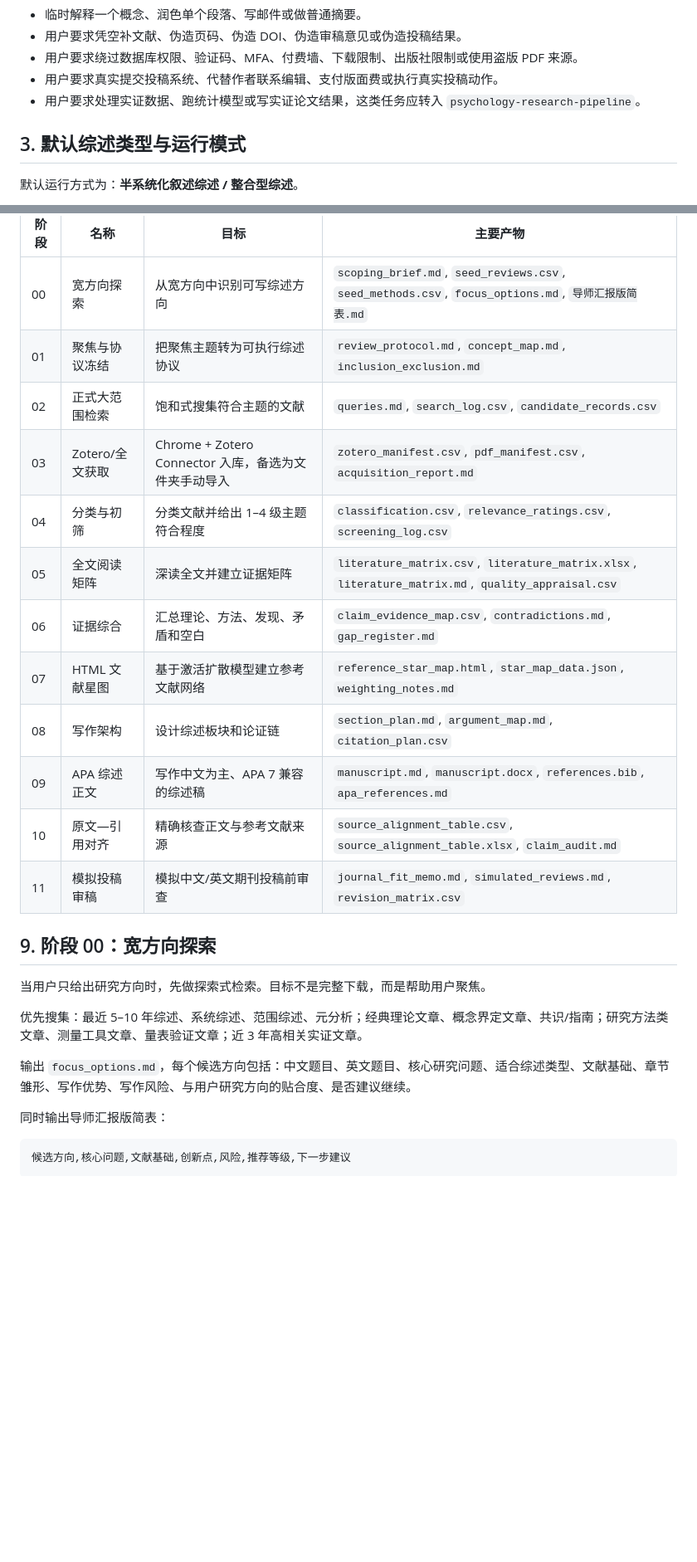
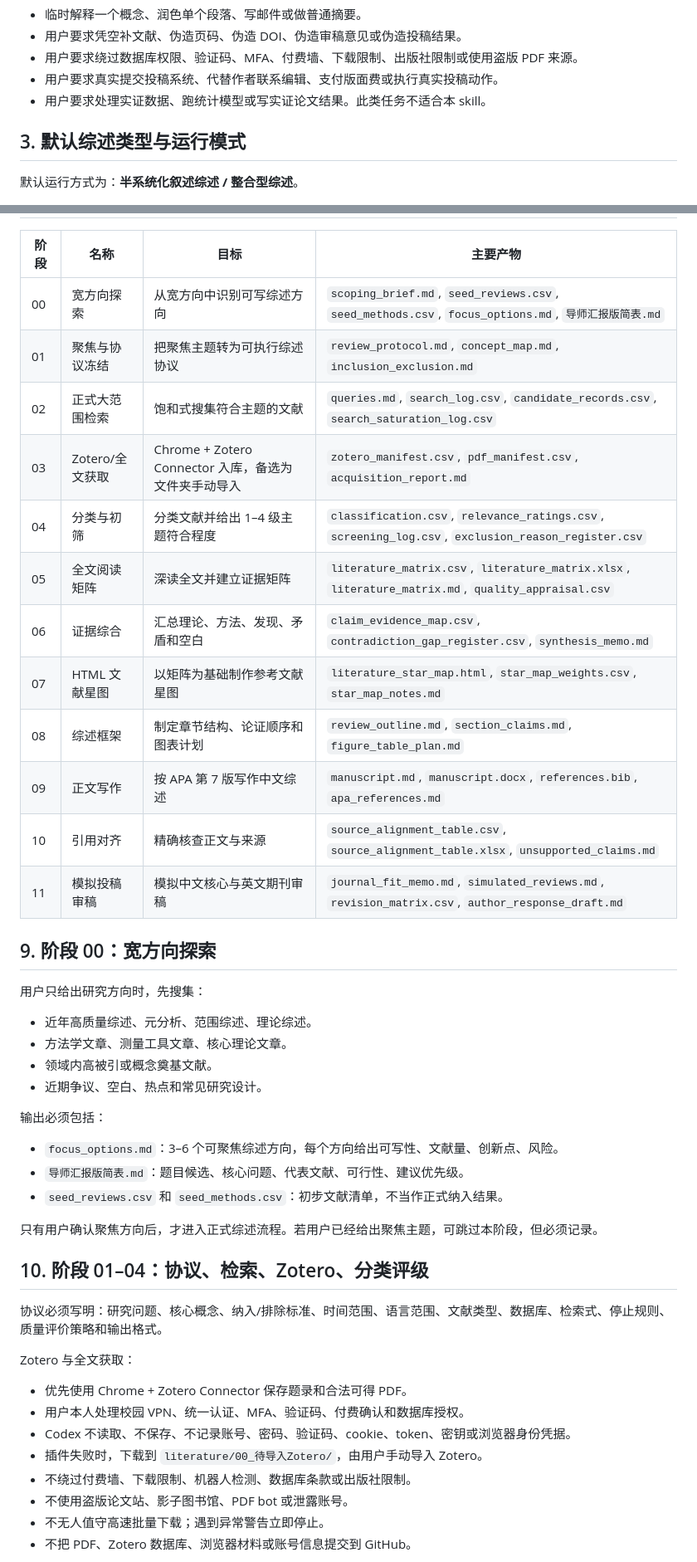
Before and after one commit to nayunzhishui/psychology-research-pipeline, a Markdown page: psych-literature-review-workflow/SKILL.md, 2 parts joined by grey strips. Shown at 83% size. Rendered like a GitHub page; blank space fills up the shorter version.

Commit message:
Enforce standalone execution for literature review workflow

````diff
--- a/psych-literature-review-workflow/SKILL.md
+++ b/psych-literature-review-workflow/SKILL.md
@@ -39,7 +38,7 @@ description: Use this standalone Chinese-first psychology literature-review work
 - 用户要求凭空补文献、伪造页码、伪造 DOI、伪造审稿意见或伪造投稿结果。
 - 用户要求绕过数据库权限、验证码、MFA、付费墙、下载限制、出版社限制或使用盗版 PDF 来源。
 - 用户要求真实提交投稿系统、代替作者联系编辑、支付版面费或执行真实投稿动作。
-- 用户要求处理实证数据、跑统计模型或写实证论文结果，这类任务应转入 `psychology-research-pipeline`。
+- 用户要求处理实证数据、跑统计模型或写实证论文结果。此类任务不适合本 skill。
 
 ## 3. 默认综述类型与运行模式
 
@@ -146,26 +137,46 @@ review_runs/<YYYYMMDD>_<short_topic>/
 |---|---|---|---|
 | 00 | 宽方向探索 | 从宽方向中识别可写综述方向 | `scoping_brief.md`, `seed_reviews.csv`, `seed_methods.csv`, `focus_options.md`, `导师汇报版简表.md` |
 | 01 | 聚焦与协议冻结 | 把聚焦主题转为可执行综述协议 | `review_protocol.md`, `concept_map.md`, `inclusion_exclusion.md` |
-| 02 | 正式大范围检索 | 饱和式搜集符合主题的文献 | `queries.md`, `search_log.csv`, `candidate_records.csv` |
+| 02 | 正式大范围检索 | 饱和式搜集符合主题的文献 | `queries.md`, `search_log.csv`, `candidate_records.csv`, `search_saturation_log.csv` |
 | 03 | Zotero/全文获取 | Chrome + Zotero Connector 入库，备选为文件夹手动导入 | `zotero_manifest.csv`, `pdf_manifest.csv`, `acquisition_report.md` |
-| 04 | 分类与初筛 | 分类文献并给出 1–4 级主题符合程度 | `classification.csv`, `relevance_ratings.csv`, `screening_log.csv` |
+| 04 | 分类与初筛 | 分类文献并给出 1–4 级主题符合程度 | `classification.csv`, `relevance_ratings.csv`, `screening_log.csv`, `exclusion_reason_register.csv` |
 | 05 | 全文阅读矩阵 | 深读全文并建立证据矩阵 | `literature_matrix.csv`, `literature_matrix.xlsx`, `literature_matrix.md`, `quality_appraisal.csv` |
-| 06 | 证据综合 | 汇总理论、方法、发现、矛盾和空白 | `claim_evidence_map.csv`, `contradictions.md`, `gap_register.md` |
-| 07 | HTML 文献星图 | 基于激活扩散模型建立参考文献网络 | `reference_star_map.html`, `star_map_data.json`, `weighting_notes.md` |
-| 08 | 写作架构 | 设计综述板块和论证链 | `section_plan.md`, `argument_map.md`, `citation_plan.csv` |
-| 09 | APA 综述正文 | 写作中文为主、APA 7 兼容的综述稿 | `manuscript.md`, `manuscript.docx`, `references.bib`, `apa_references.md` |
-| 10 | 原文—引用对齐 | 精确核查正文与参考文献来源 | `source_alignment_table.csv`, `source_alignment_table.xlsx`, `claim_audit.md` |
-| 11 | 模拟投稿审稿 | 模拟中文/英文期刊投稿前审查 | `journal_fit_memo.md`, `simulated_reviews.md`, `revision_matrix.csv` |
+| 06 | 证据综合 | 汇总理论、方法、发现、矛盾和空白 | `claim_evidence_map.csv`, `contradiction_gap_register.csv`, `synthesis_memo.md` |
+| 07 | HTML 文献星图 | 以矩阵为基础制作参考文献星图 | `literature_star_map.html`, `star_map_weights.csv`, `star_map_notes.md` |
+| 08 | 综述框架 | 制定章节结构、论证顺序和图表计划 | `review_outline.md`, `section_claims.md`, `figure_table_plan.md` |
+| 09 | 正文写作 | 按 APA 第 7 版写作中文综述 | `manuscript.md`, `manuscript.docx`, `references.bib`, `apa_references.md` |
+| 10 | 引用对齐 | 精确核查正文与来源 | `source_alignment_table.csv`, `source_alignment_table.xlsx`, `unsupported_claims.md` |
+| 11 | 模拟投稿审稿 | 模拟中文核心与英文期刊审稿 | `journal_fit_memo.md`, `simulated_reviews.md`, `revision_matrix.csv`, `author_response_draft.md` |
 
 ## 9. 阶段 00：宽方向探索
 
-当用户只给出研究方向时，先做探索式检索。目标不是完整下载，而是帮助用户聚焦。
+用户只给出研究方向时，先搜集：
 
-优先搜集：最近 5–10 年综述、系统综述、范围综述、元分析；经典理论文章、概念界定文章、共识/指南；研究方法类文章、测量工具文章、量表验证文章；近 3 年高相关实证文章。
+- 近年高质量综述、元分析、范围综述、理论综述。
+- 方法学文章、测量工具文章、核心理论文章。
+- 领域内高被引或概念奠基文献。
+- 近期争议、空白、热点和常见研究设计。
 
-输出 `focus_options.md`，每个候选方向包括：中文题目、英文题目、核心研究问题、适合综述类型、文献基础、章节雏形、写作优势、写作风险、与用户研究方向的贴合度、是否建议继续。
+输出必须包括：
 
-同时输出导师汇报版简表：
+- `focus_options.md`：3–6 个可聚焦综述方向，每个方向给出可写性、文献量、创新点、风险。
+- `导师汇报版简表.md`：题目候选、核心问题、代表文献、可行性、建议优先级。
+- `seed_reviews.csv` 和 `seed_methods.csv`：初步文献清单，不当作正式纳入结果。
 
-```csv
-候选方向,核心问题,文献基础,创新点,风险,推荐等级,下一步建议
+只有用户确认聚焦方向后，才进入正式综述流程。若用户已经给出聚焦主题，可跳过本阶段，但必须记录。
+
+## 10. 阶段 01–04：协议、检索、Zotero、分类评级
+
+协议必须写明：研究问题、核心概念、纳入/排除标准、时间范围、语言范围、文献类型、数据库、检索式、停止规则、质量评价策略和输出格式。
+
+Zotero 与全文获取：
+
+- 优先使用 Chrome + Zotero Connector 保存题录和合法可得 PDF。
+- 用户本人处理校园 VPN、统一认证、MFA、验证码、付费确认和数据库授权。
+- Codex 不读取、不保存、不记录账号、密码、验证码、cookie、token、密钥或浏览器身份凭据。
+- 插件失败时，下载到 `literature/00_待导入Zotero/`，由用户手动导入 Zotero。
+- 不绕过付费墙、下载限制、机器人检测、数据库条款或出版社限制。
+- 不使用盗版论文站、影子图书馆、PDF bot 或泄露账号。
+- 不无人值守高速批量下载；遇到异常警告立即停止。
+- 不把 PDF、Zotero 数据库、浏览器材料或账号信息提交到 GitHub。
+
````
Also changed, not shown: other parts of psych-literature-review-workflow/SKILL.md (+77 -103 lines).
